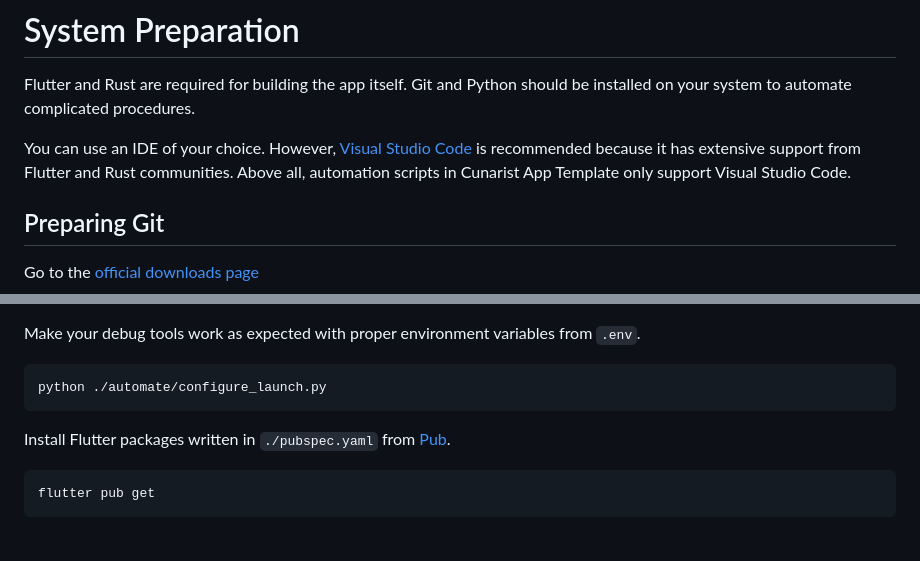
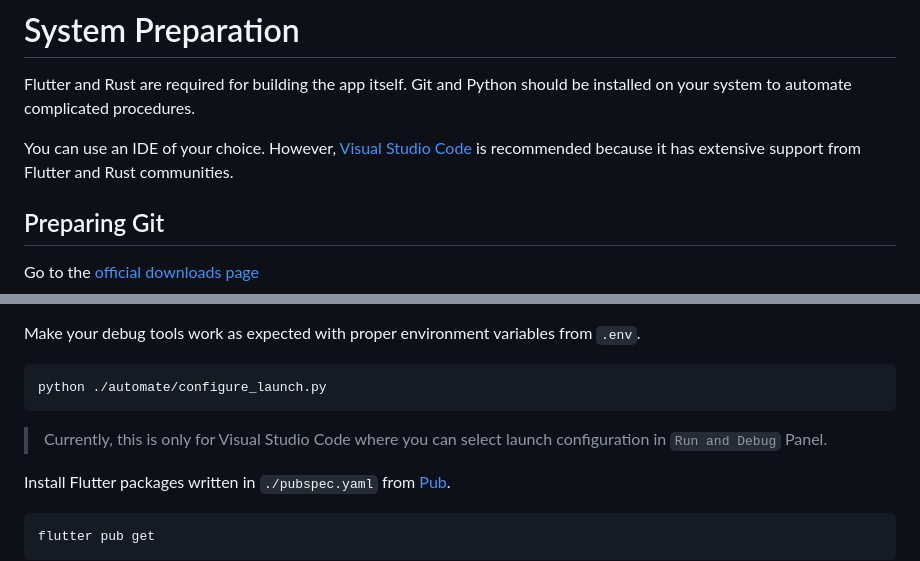
Before and after one commit to cunarist/transle, a Markdown page: README.md, 2 parts joined by grey strips. GitHub-like rendering; blank space fills up the shorter version.

Commit message:
Fix a typo
Improve guide about IDE and launch configuration

````diff
--- a/README.md
+++ b/README.md
@@ -16,7 +16,7 @@ Currently supported platforms in Cunarist App Template are:
 
 Flutter and Rust are required for building the app itself. Git and Python should be installed on your system to automate complicated procedures.
 
-You can use an IDE of your choice. However, [Visual Studio Code](https://code.visualstudio.com/) is recommended because it has extensive support from Flutter and Rust communities. Above all, automation scripts in Cunarist App Template only support Visual Studio Code.
+You can use an IDE of your choice. However, [Visual Studio Code](https://code.visualstudio.com/) is recommended because it has extensive support from Flutter and Rust communities.
 
 ## Preparing Git
 
@@ -77,6 +77,8 @@ Make your debug tools work as expected with proper environment variables from `.
 ```
 python ./automate/configure_launch.py
 ```
+
+> Currently, this is only for Visual Studio Code where you can select launch configuration in `Run and Debug` Panel.
 
 Install Flutter packages written in `./pubspec.yaml` from [Pub](https://pub.dev/).
 
````
